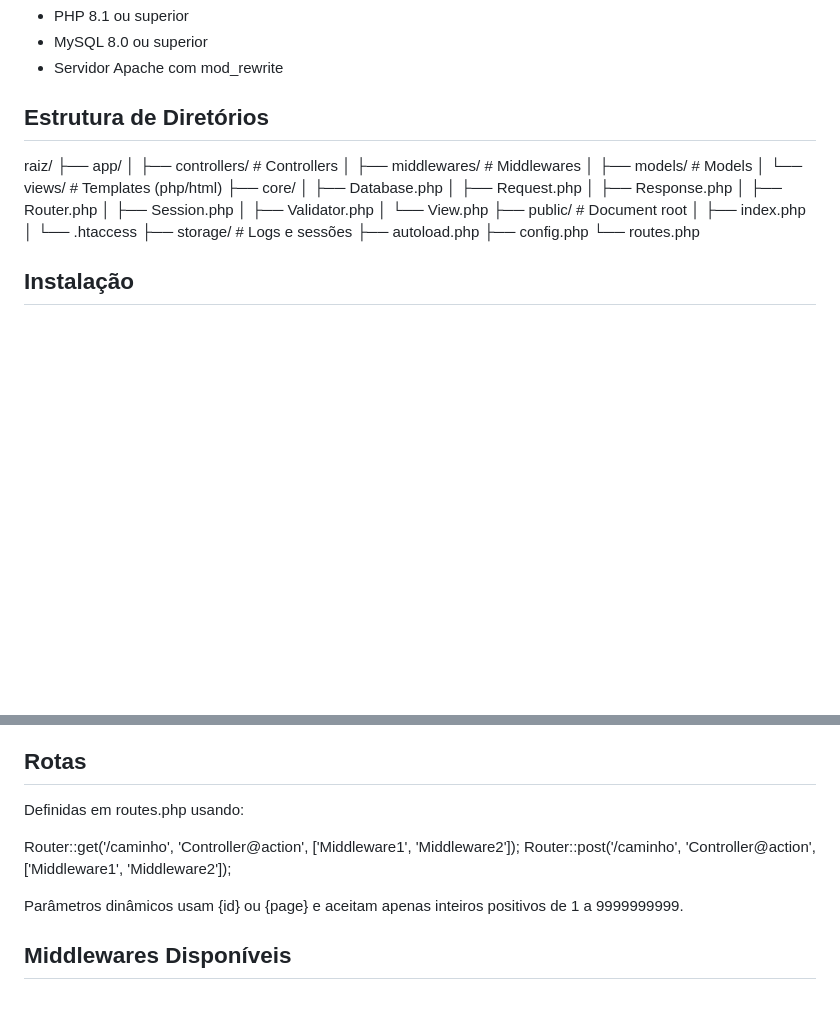
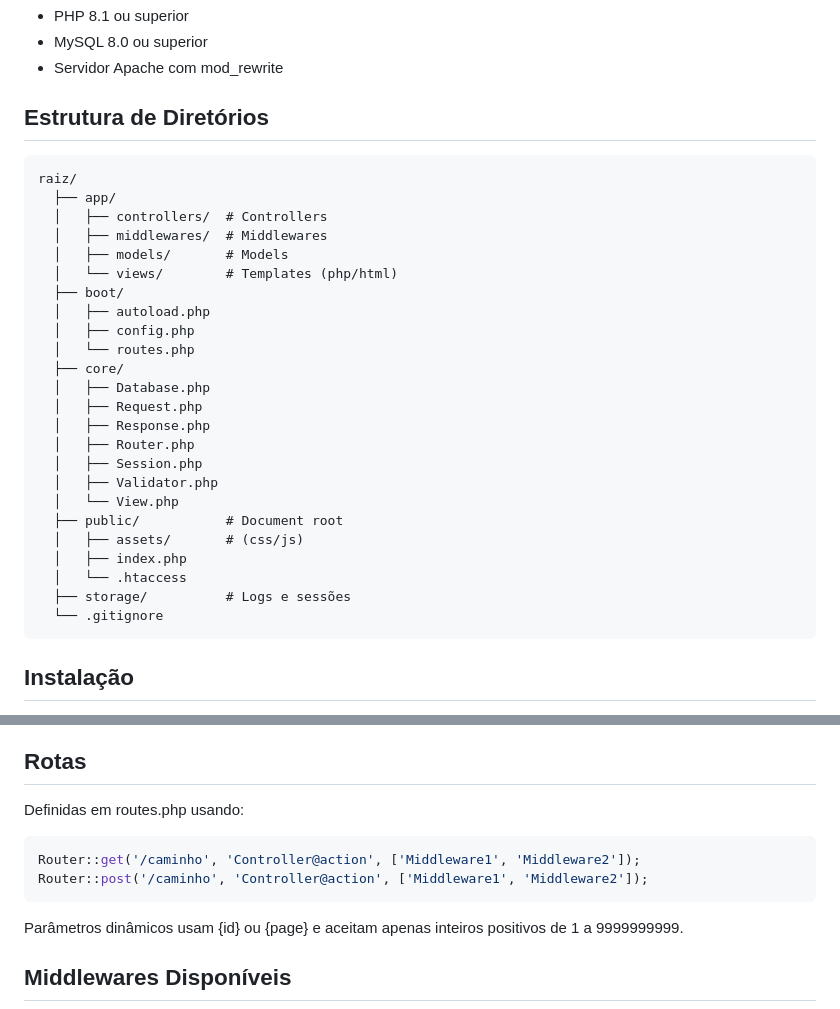
Before and after one commit to brunofilipevf/cashpoint, a Markdown page: README.md, 2 parts joined by grey strips. Drawn GitHub-style; blank space fills up the shorter version.

`````diff
--- a/README.md
+++ b/README.md
@@ -12,12 +12,17 @@ Requisitos
 
 Estrutura de Diretórios
 -----------------------
+```
 raiz/
   ├── app/
   │   ├── controllers/  # Controllers
   │   ├── middlewares/  # Middlewares
   │   ├── models/       # Models
   │   └── views/        # Templates (php/html)
+  ├── boot/
+  │   ├── autoload.php
+  │   ├── config.php
+  │   └── routes.php
   ├── core/
   │   ├── Database.php
   │   ├── Request.php
@@ -27,12 +32,12 @@ raiz/
   │   ├── Validator.php
   │   └── View.php
   ├── public/           # Document root
+  │   ├── assets/       # (css/js)
   │   ├── index.php
   │   └── .htaccess
   ├── storage/          # Logs e sessões
-  ├── autoload.php
-  ├── config.php
-  └── routes.php
+  └── .gitignore
+```
 
 
 Instalação
@@ -56,8 +61,10 @@ Rotas
 -----
 Definidas em routes.php usando:
 
+````php
 Router::get('/caminho', 'Controller@action', ['Middleware1', 'Middleware2']);
 Router::post('/caminho', 'Controller@action', ['Middleware1', 'Middleware2']);
+````
 
 Parâmetros dinâmicos usam {id} ou {page} e aceitam apenas inteiros positivos
 de 1 a 9999999999.
`````
Also changed, not shown: other parts of README.md (+58 -40 lines).
